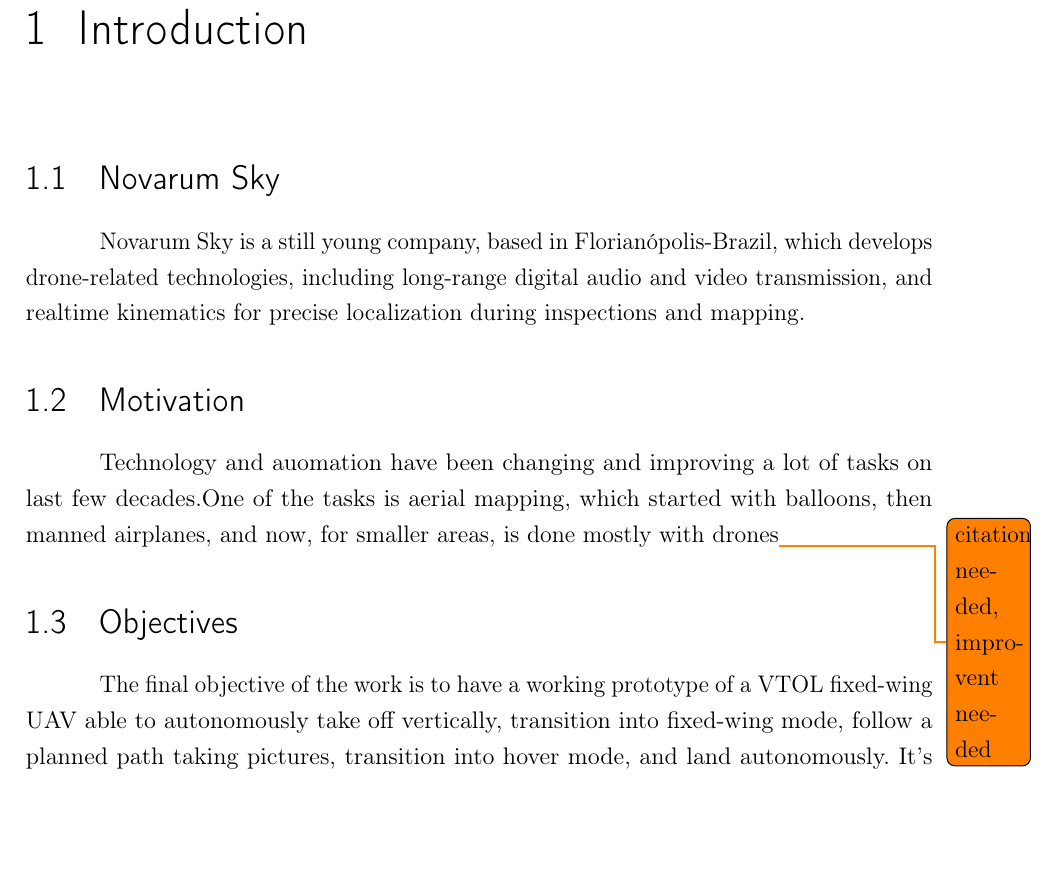
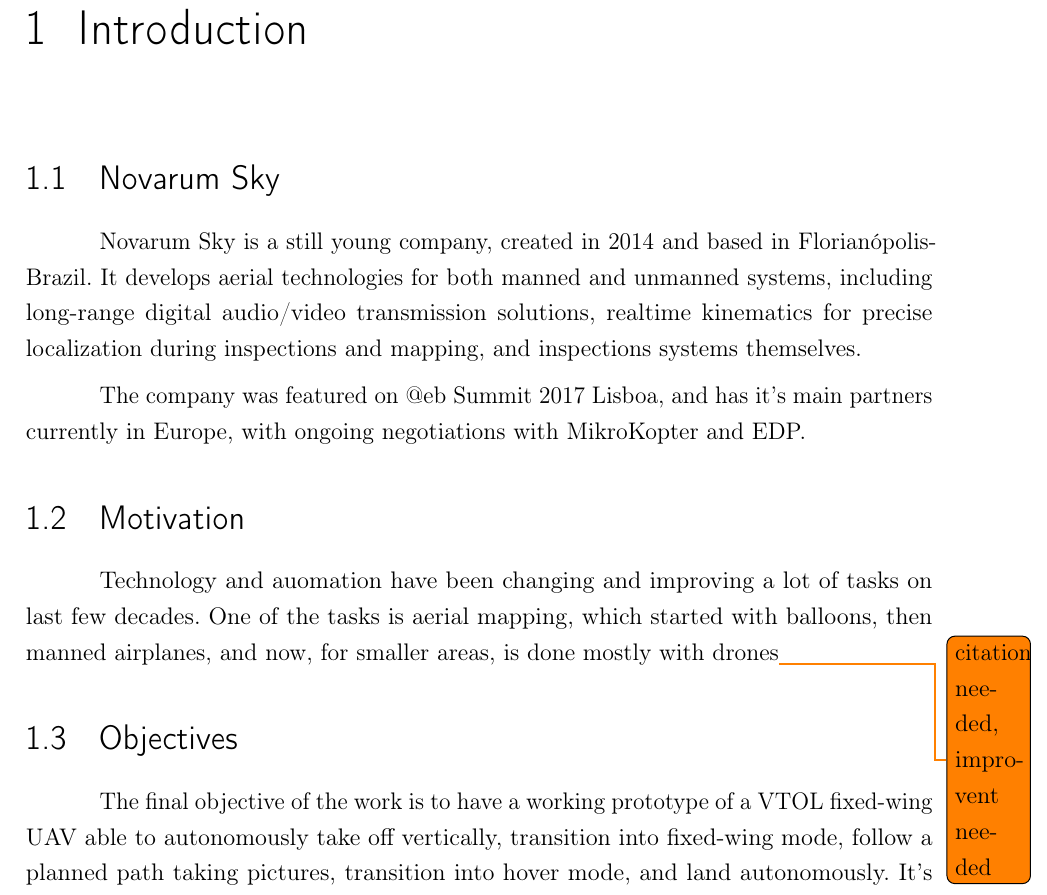
Before and after one commit to Williangalvani/pfc, a LaTeX thesis (estagio.tex, which reads cap1.tex): part of page 10 of 27, cut so that both start at the same text, the shorter picture padded with empty space. Compiled offline with pdfLaTeX.

Commit message:
Detail company history and goals

```diff
--- a/cap1.tex
+++ b/cap1.tex
@@ -4,10 +4,12 @@
 
 
 \section{Novarum Sky}
-Novarum Sky is a still young company, based in Florianópolis-Brazil, which develops drone-related technologies, including long-range digital audio and video transmission, and realtime kinematics for precise localization during inspections and mapping.
+	Novarum Sky is a still young company, created in 2014 and based in Florianópolis-Brazil. It develops aerial technologies for both manned and unmanned systems, including long-range digital audio/video transmission solutions, realtime kinematics for precise localization during inspections and mapping, and inspections systems themselves.
+
+The company was featured on @eb Summit 2017 Lisboa, and has it's main partners currently in Europe, with ongoing negotiations with MikroKopter and EDP.
 
 \section{Motivation}
-Technology and auomation have been changing and improving a lot of tasks on last few decades.%
+Technology and auomation have been changing and improving a lot of tasks on last few decades.
 %
 One of the tasks is aerial mapping, which started with balloons, then manned airplanes, and now, for smaller areas, is done mostly with drones\todo{citation needed, improvent needed}
 %
```
